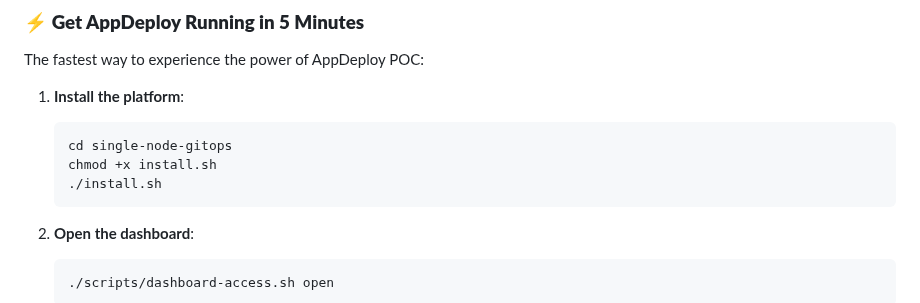
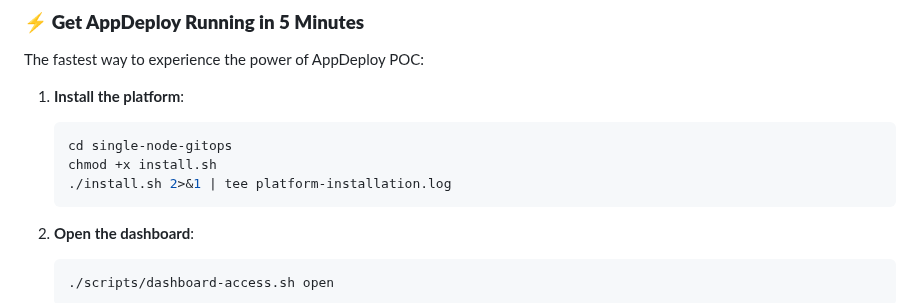
Before and after one commit to arnabdey73/single-node-gitops, a Markdown page: README.md, the part around the change. GitHub-like rendering.

Commit message:
Log installation output to platform-installation.log during setup

````diff
--- a/README.md
+++ b/README.md
@@ -24,7 +24,7 @@ The fastest way to experience the power of AppDeploy POC:
    ```bash
    cd single-node-gitops
    chmod +x install.sh
-   ./install.sh
+   ./install.sh 2>&1 | tee platform-installation.log
    ```
 
 2. **Open the dashboard**:
````
